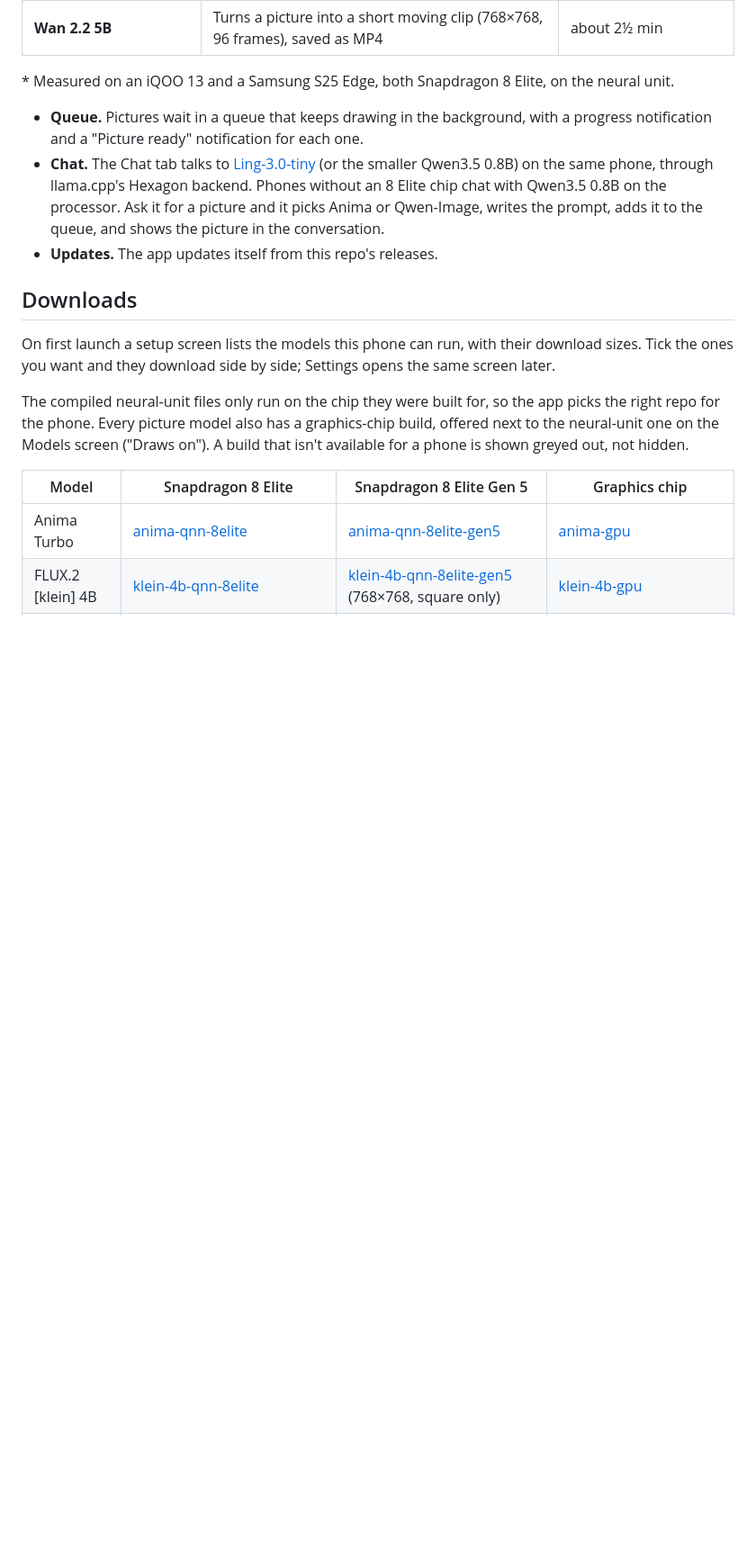
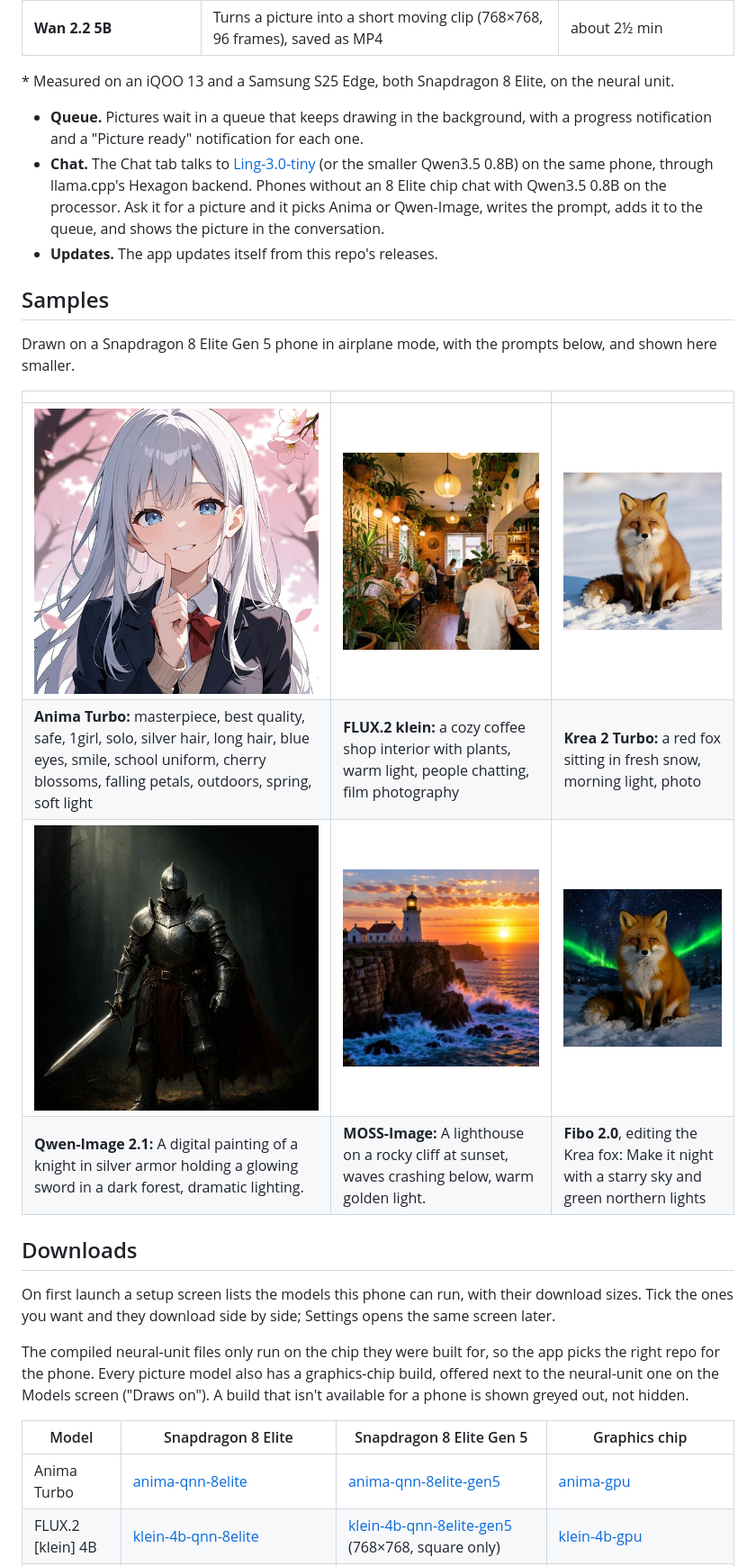
Before and after one commit to adiirfan/anima-android, a Markdown page: README.md, the part around the change. Shown at 90% size. Rendered like a GitHub page; pictures changed too: samples/anima.jpg (added), samples/fibo-edit.jpg (added), samples/klein.jpg (added); blank space fills up the shorter version.

Commit message:
README: sample pictures from each model, with their prompts
Six pictures drawn on the phone in airplane mode: Anima, FLUX.2 klein,
Krea 2 Turbo, Qwen-Image 2.1, MOSS-Image, and a Fibo edit of the Krea
fox. Stored small in samples/.

```diff
--- a/README.md
+++ b/README.md
@@ -35,6 +35,17 @@ The larger models need a lot of memory and are much slower on older phones.
   with Qwen3.5 0.8B on the processor. Ask it for a picture and it picks
   Anima or Qwen-Image, writes the prompt, adds it to the queue, and shows the picture in the conversation.
 - **Updates.** The app updates itself from this repo's releases.
+
+## Samples
+
+Drawn on a Snapdragon 8 Elite Gen 5 phone in airplane mode, with the prompts below, and shown here smaller.
+
+| | | |
+|---|---|---|
+| ![Anima](samples/anima.jpg) | ![FLUX.2 klein](samples/klein.jpg) | ![Krea 2 Turbo](samples/krea.jpg) |
+| **Anima Turbo:** masterpiece, best quality, safe, 1girl, solo, silver hair, long hair, blue eyes, smile, school uniform, cherry blossoms, falling petals, outdoors, spring, soft light | **FLUX.2 klein:** a cozy coffee shop interior with plants, warm light, people chatting, film photography | **Krea 2 Turbo:** a red fox sitting in fresh snow, morning light, photo |
+| ![Qwen-Image](samples/qwen.jpg) | ![MOSS-Image](samples/moss.jpg) | ![Fibo edit](samples/fibo-edit.jpg) |
+| **Qwen-Image 2.1:** A digital painting of a knight in silver armor holding a glowing sword in a dark forest, dramatic lighting. | **MOSS-Image:** A lighthouse on a rocky cliff at sunset, waves crashing below, warm golden light. | **Fibo 2.0**, editing the Krea fox: Make it night with a starry sky and green northern lights |
 
 ## Downloads
 
```
